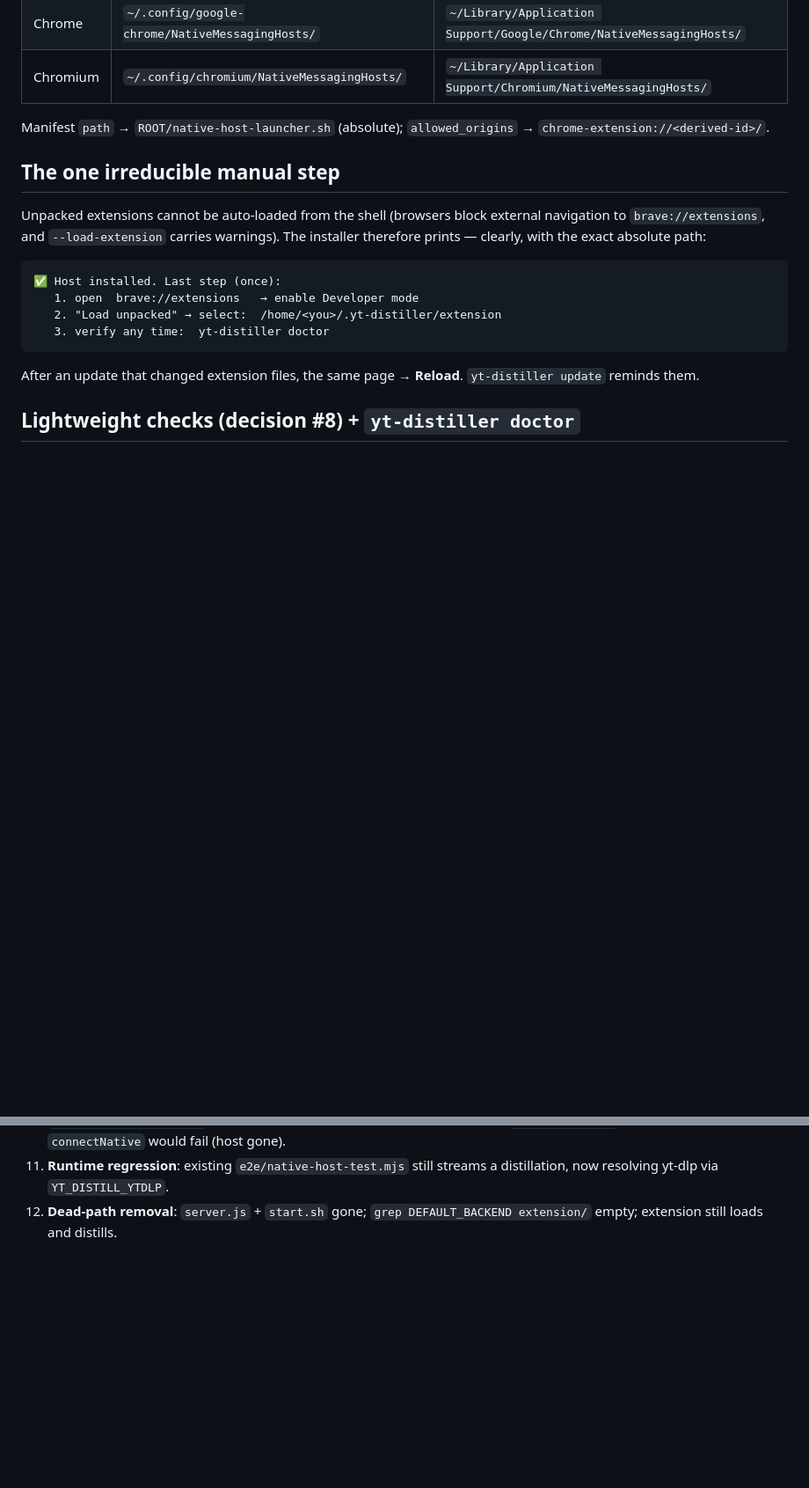
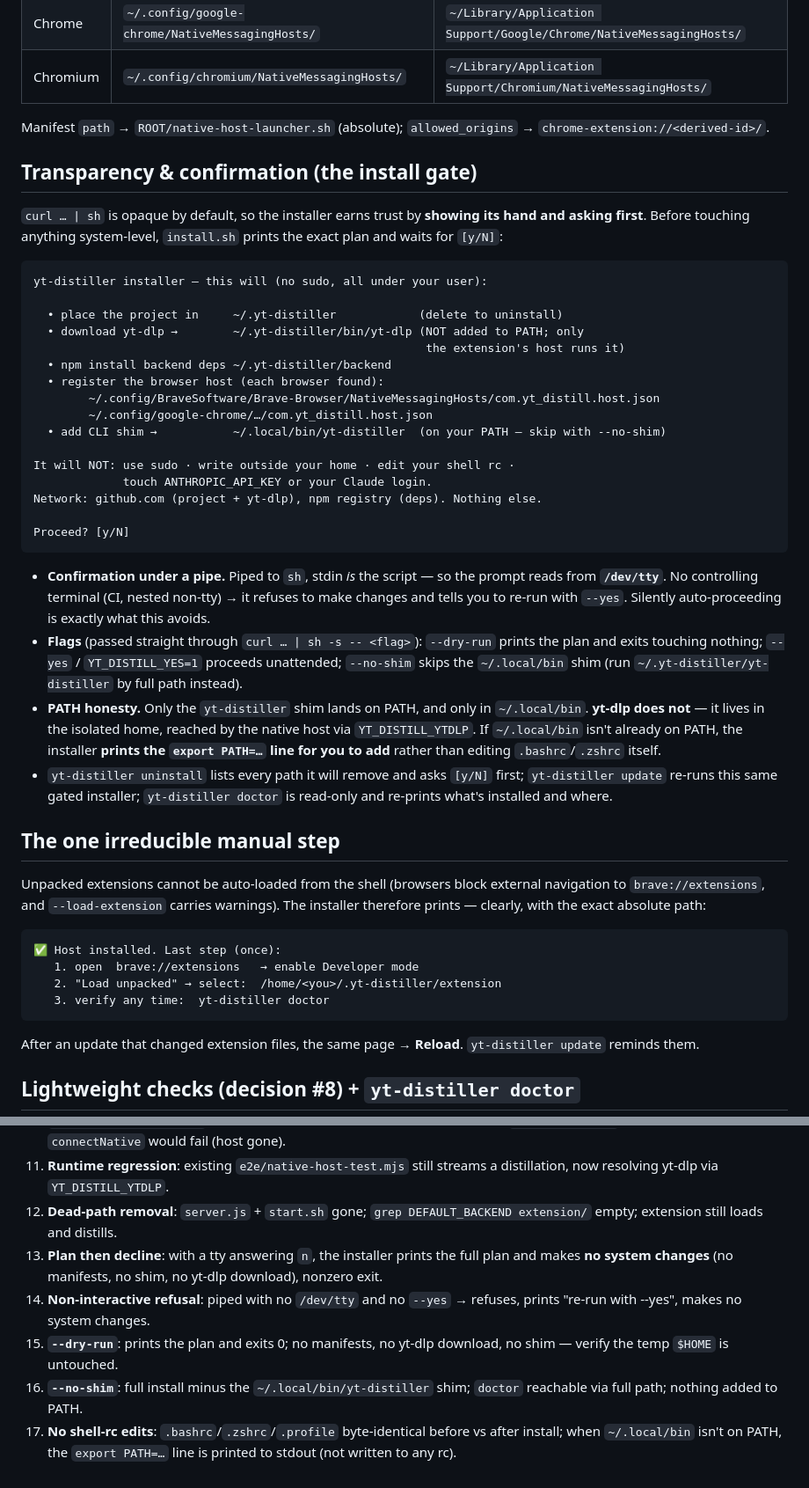
Before and after one commit to kryczkal/yt-distiller, a Markdown page: wiki/specs/2026-05-31-painless-cross-platform-install.md, 2 parts joined by grey strips. Shown at 88% size. GitHub-like rendering; blank space fills up the shorter version.

Commit message:
docs: make the install spec explicit + consent-gated
Installer prints a full plan of every path it touches and requires y/N
(read from /dev/tty so it works under curl|sh); --dry-run previews,
--yes for unattended, --no-shim opts out of the PATH shim. No sudo, no
shell-rc edits, and yt-dlp stays in ~/.yt-distiller (NOT on PATH) —
only the yt-distiller shim lands in ~/.local/bin.

Co-Authored-By: Claude Opus 4.8 <noreply@anthropic.com>

````diff
--- a/wiki/specs/2026-05-31-painless-cross-platform-install.md
+++ b/wiki/specs/2026-05-31-painless-cross-platform-install.md
@@ -106,6 +111,34 @@ Detect `uname`: `Linux` → first base, `Darwin` → second. Write `com.yt_disti
 | Chromium | `~/.config/chromium/NativeMessagingHosts/` | `~/Library/Application Support/Chromium/NativeMessagingHosts/` |
 
 Manifest `path` → `ROOT/native-host-launcher.sh` (absolute); `allowed_origins` → `chrome-extension://<derived-id>/`.
+
+## Transparency & confirmation (the install gate)
+
+`curl … | sh` is opaque by default, so the installer earns trust by **showing its hand and asking first**. Before touching anything system-level, `install.sh` prints the exact plan and waits for `[y/N]`:
+
+```
+yt-distiller installer — this will (no sudo, all under your user):
+
+  • place the project in     ~/.yt-distiller            (delete to uninstall)
+  • download yt-dlp →        ~/.yt-distiller/bin/yt-dlp (NOT added to PATH; only
+                                                         the extension's host runs it)
+  • npm install backend deps ~/.yt-distiller/backend
+  • register the browser host (each browser found):
+        ~/.config/BraveSoftware/Brave-Browser/NativeMessagingHosts/com.yt_distill.host.json
+        ~/.config/google-chrome/…/com.yt_distill.host.json
+  • add CLI shim →           ~/.local/bin/yt-distiller  (on your PATH — skip with --no-shim)
+
+It will NOT: use sudo · write outside your home · edit your shell rc ·
+             touch ANTHROPIC_API_KEY or your Claude login.
+Network: github.com (project + yt-dlp), npm registry (deps). Nothing else.
+
+Proceed? [y/N]
+```
+
+- **Confirmation under a pipe.** Piped to `sh`, stdin *is* the script — so the prompt reads from **`/dev/tty`**. No controlling terminal (CI, nested non-tty) → it refuses to make changes and tells you to re-run with `--yes`. Silently auto-proceeding is exactly what this avoids.
+- **Flags** (passed straight through `curl … | sh -s -- <flag>`): `--dry-run` prints the plan and exits touching nothing; `--yes` / `YT_DISTILL_YES=1` proceeds unattended; `--no-shim` skips the `~/.local/bin` shim (run `~/.yt-distiller/yt-distiller` by full path instead).
+- **PATH honesty.** Only the `yt-distiller` shim lands on PATH, and only in `~/.local/bin`. **yt-dlp does not** — it lives in the isolated home, reached by the native host via `YT_DISTILL_YTDLP`. If `~/.local/bin` isn't already on PATH, the installer **prints the `export PATH=…` line for you to add** rather than editing `.bashrc`/`.zshrc` itself.
+- `yt-distiller uninstall` lists every path it will remove and asks `[y/N]` first; `yt-distiller update` re-runs this same gated installer; `yt-distiller doctor` is read-only and re-prints what's installed and where.
 
 ## The one irreducible manual step
 
@@ -143,3 +176,8 @@ Report a compact green/red checklist; never hard-fail on a login warning (login
 10. **`yt-distiller uninstall`**: removes host manifests from all browser dirs + `~/.yt-distiller` + the shim; a subsequent `connectNative` would fail (host gone).
 11. **Runtime regression**: existing `e2e/native-host-test.mjs` still streams a distillation, now resolving yt-dlp via `YT_DISTILL_YTDLP`.
 12. **Dead-path removal**: `server.js` + `start.sh` gone; `grep DEFAULT_BACKEND extension/` empty; extension still loads and distills.
+13. **Plan then decline**: with a tty answering `n`, the installer prints the full plan and makes **no system changes** (no manifests, no shim, no yt-dlp download), nonzero exit.
+14. **Non-interactive refusal**: piped with no `/dev/tty` and no `--yes` → refuses, prints "re-run with --yes", makes no system changes.
+15. **`--dry-run`**: prints the plan and exits 0; no manifests, no yt-dlp download, no shim — verify the temp `$HOME` is untouched.
+16. **`--no-shim`**: full install minus the `~/.local/bin/yt-distiller` shim; `doctor` reachable via full path; nothing added to PATH.
+17. **No shell-rc edits**: `.bashrc`/`.zshrc`/`.profile` byte-identical before vs after install; when `~/.local/bin` isn't on PATH, the `export PATH=…` line is printed to stdout (not written to any rc).
````
Also changed, not shown: other parts of wiki/specs/2026-05-31-painless-cross-platform-install.md (+10 -5 lines).
